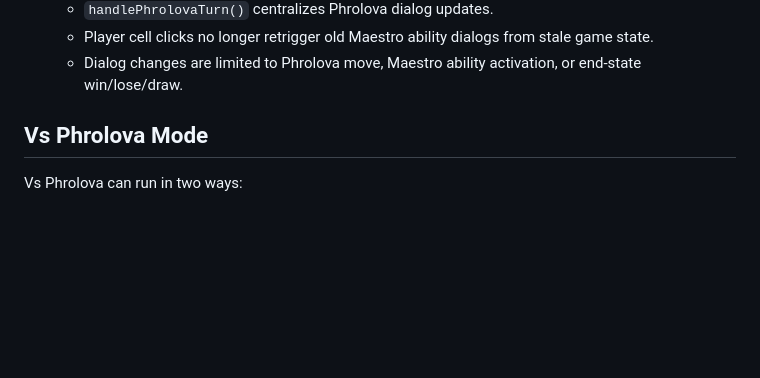
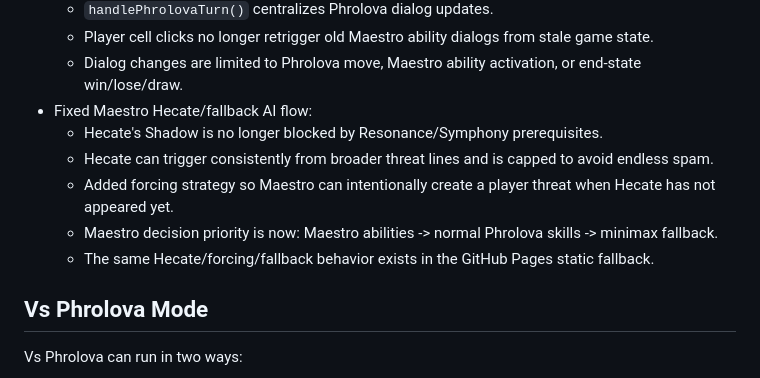
Before and after one commit to dwikimw347/tactic-sonata, a Markdown page: PROJECT_SUMMARY.md, the part around the change. Rendered like a GitHub page; blank space fills up the shorter version.

Commit message:
Update summary for Maestro Hecate fallback fix

```diff
--- a/PROJECT_SUMMARY.md
+++ b/PROJECT_SUMMARY.md
@@ -79,6 +79,12 @@ TacTic Sonata is a gothic-themed Tic Tac Toe web game with two main play modes:
   - `handlePhrolovaTurn()` centralizes Phrolova dialog updates.
   - Player cell clicks no longer retrigger old Maestro ability dialogs from stale game state.
   - Dialog changes are limited to Phrolova move, Maestro ability activation, or end-state win/lose/draw.
+- Fixed Maestro Hecate/fallback AI flow:
+  - Hecate's Shadow is no longer blocked by Resonance/Symphony prerequisites.
+  - Hecate can trigger consistently from broader threat lines and is capped to avoid endless spam.
+  - Added forcing strategy so Maestro can intentionally create a player threat when Hecate has not appeared yet.
+  - Maestro decision priority is now: Maestro abilities -> normal Phrolova skills -> minimax fallback.
+  - The same Hecate/forcing/fallback behavior exists in the GitHub Pages static fallback.
 
 ## Vs Phrolova Mode
 
```
